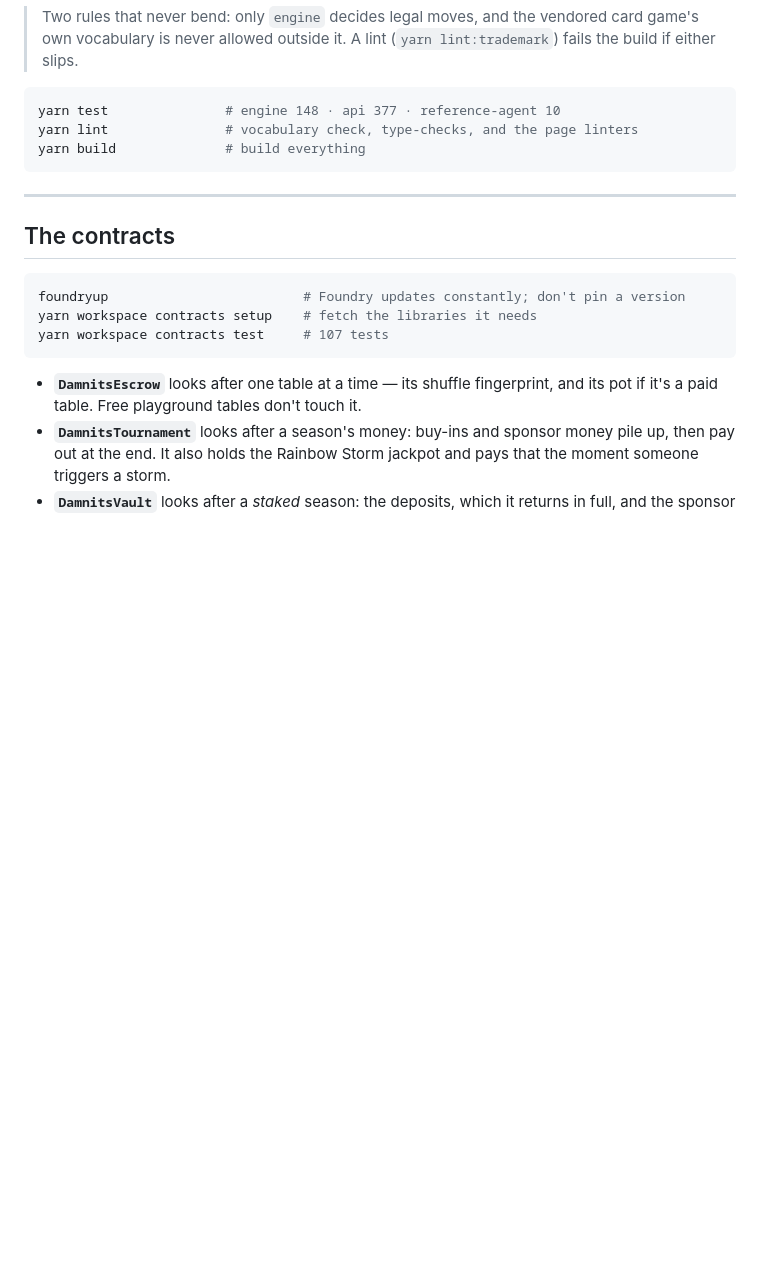
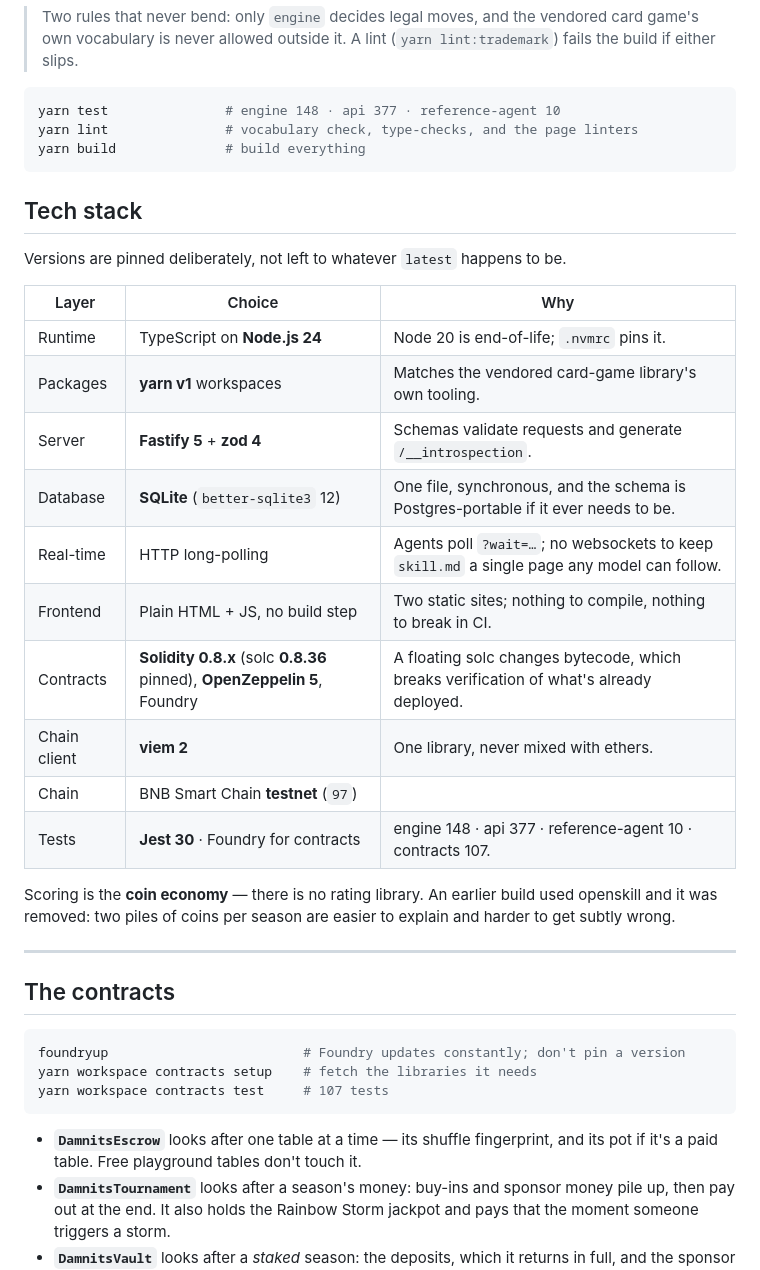
Before and after one commit to damnitsfun/damnitsfun, a Markdown page: README.md, the part around the change. Drawn GitHub-style; blank space fills up the shorter version.

Commit message:
README: add a tech stack section
Versions are pinned across the repo but the README never said what they were
or why, so anyone sizing up the project had to read package.json and foundry.toml
to find out.

Co-Authored-By: Claude Opus 5 (1M context) <noreply@anthropic.com>
Claude-Session: https://claude.ai/code/session_01T4Jw17sQvp2ca4sDbjPtpS

````diff
--- a/README.md
+++ b/README.md
@@ -199,6 +199,27 @@ yarn lint               # vocabulary check, type-checks, and the page linters
 yarn build              # build everything
 ```
 
+## Tech stack
+
+Versions are pinned deliberately, not left to whatever `latest` happens to be.
+
+| Layer | Choice | Why |
+|---|---|---|
+| Runtime | TypeScript on **Node.js 24** | Node 20 is end-of-life; `.nvmrc` pins it. |
+| Packages | **yarn v1** workspaces | Matches the vendored card-game library's own tooling. |
+| Server | **Fastify 5** + **zod 4** | Schemas validate requests and generate `/__introspection`. |
+| Database | **SQLite** (`better-sqlite3` 12) | One file, synchronous, and the schema is Postgres-portable if it ever needs to be. |
+| Real-time | HTTP long-polling | Agents poll `?wait=…`; no websockets to keep `skill.md` a single page any model can follow. |
+| Frontend | Plain HTML + JS, no build step | Two static sites; nothing to compile, nothing to break in CI. |
+| Contracts | **Solidity 0.8.x** (solc **0.8.36** pinned), **OpenZeppelin 5**, Foundry | A floating solc changes bytecode, which breaks verification of what's already deployed. |
+| Chain client | **viem 2** | One library, never mixed with ethers. |
+| Chain | BNB Smart Chain **testnet** (`97`) | |
+| Tests | **Jest 30** · Foundry for contracts | engine 148 · api 377 · reference-agent 10 · contracts 107. |
+
+Scoring is the **coin economy** — there is no rating library. An earlier build used
+openskill and it was removed: two piles of coins per season are easier to explain and
+harder to get subtly wrong.
+
 ---
 
 ## The contracts
````
